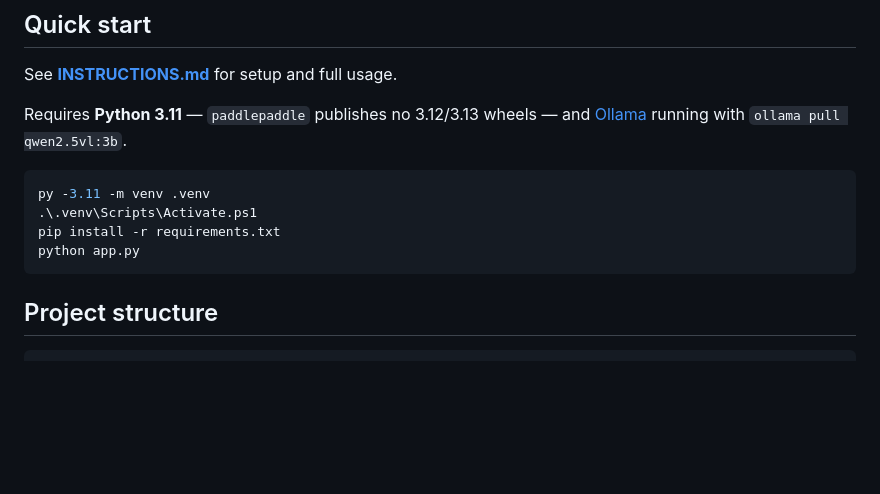
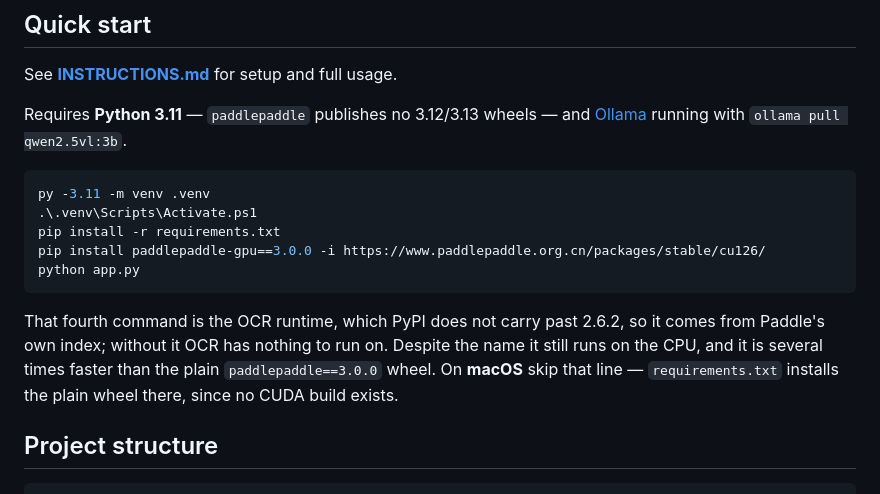
Before and after one commit to utkdigitalinitiatives/td-processing, a Markdown page: ocr_pipeline_studio/README.md, the part around the change. Rendered like a GitHub page; blank space fills up the shorter version.

````diff
--- a/ocr_pipeline_studio/README.md
+++ b/ocr_pipeline_studio/README.md
@@ -39,8 +39,15 @@ Requires **Python 3.11** — `paddlepaddle` publishes no 3.12/3.13 wheels — an
 py -3.11 -m venv .venv
 .\.venv\Scripts\Activate.ps1
 pip install -r requirements.txt
+pip install paddlepaddle-gpu==3.0.0 -i https://www.paddlepaddle.org.cn/packages/stable/cu126/
 python app.py
 ```
+
+That fourth command is the OCR runtime, which PyPI does not carry past 2.6.2,
+so it comes from Paddle's own index; without it OCR has nothing to run on.
+Despite the name it still runs on the CPU, and it is several times faster than
+the plain `paddlepaddle==3.0.0` wheel. On **macOS** skip that line —
+`requirements.txt` installs the plain wheel there, since no CUDA build exists.
 
 ## Project structure
 
````
Also changed, not shown: ocr_pipeline_studio/INSTRUCTIONS.md (+9 -7 lines).
